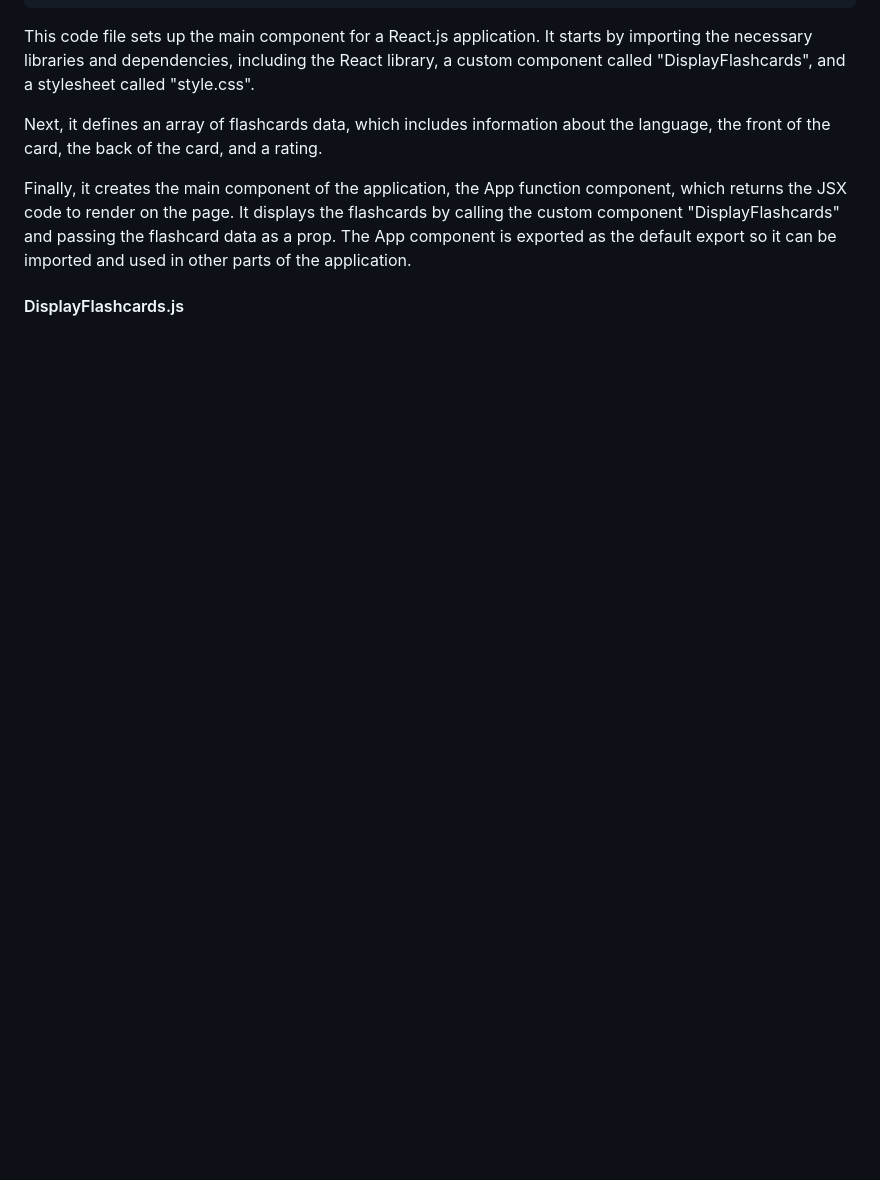
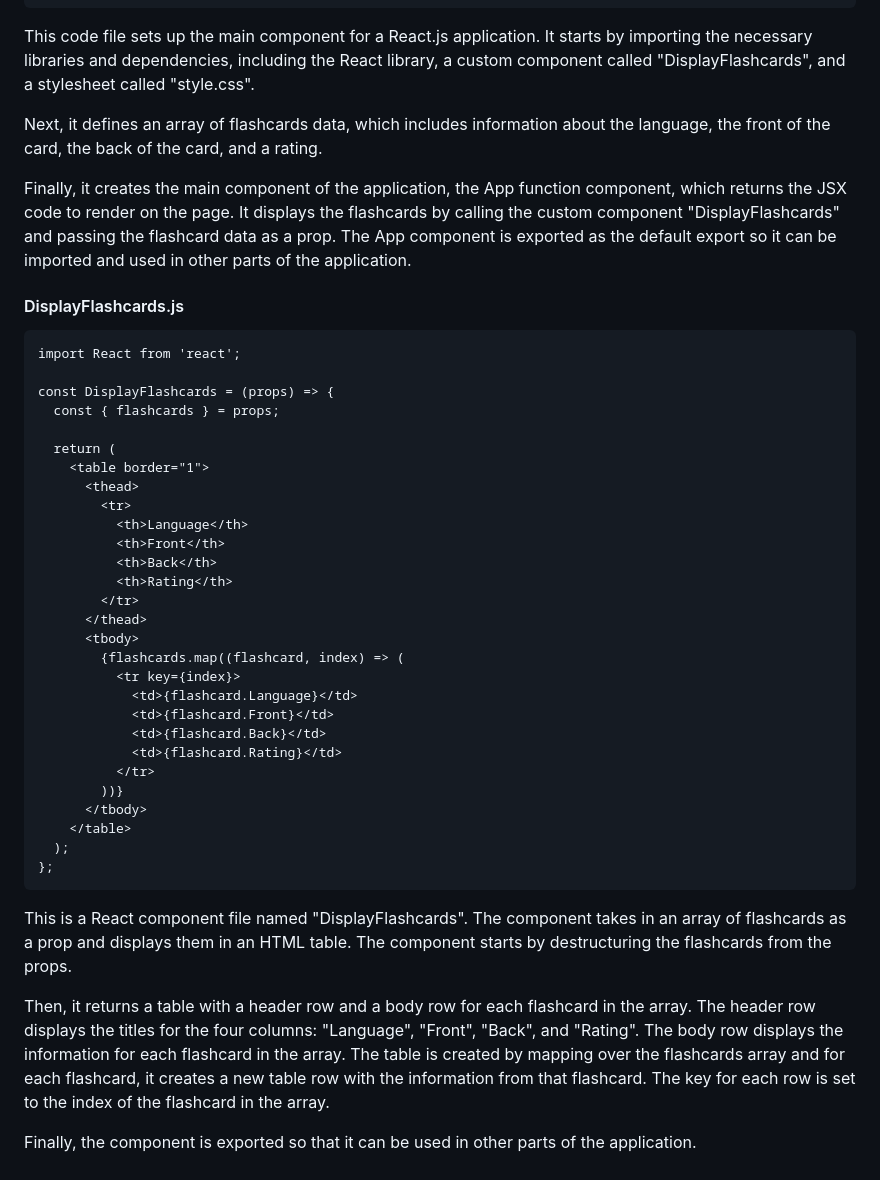
Before and after one commit to jonfernq/React-Flashcards, a Markdown page: DisplayFlashcards/README.md, the part around the change. GitHub-like rendering; blank space fills up the shorter version.

````diff
--- a/DisplayFlashcards/README.md
+++ b/DisplayFlashcards/README.md
@@ -71,3 +71,41 @@ Next, it defines an array of flashcards data, which includes information about t
 Finally, it creates the main component of the application, the App function component, which returns the JSX code to render on the page. It displays the flashcards by calling the custom component "DisplayFlashcards" and passing the flashcard data as a prop. The App component is exported as the default export so it can be imported and used in other parts of the application.
 
 #### DisplayFlashcards.js
+
+
+```
+import React from 'react';
+
+const DisplayFlashcards = (props) => {
+  const { flashcards } = props;
+
+  return (
+    <table border="1">
+      <thead>
+        <tr>
+          <th>Language</th>
+          <th>Front</th>
+          <th>Back</th>
+          <th>Rating</th>
+        </tr>
+      </thead>
+      <tbody>
+        {flashcards.map((flashcard, index) => (
+          <tr key={index}>
+            <td>{flashcard.Language}</td>
+            <td>{flashcard.Front}</td>
+            <td>{flashcard.Back}</td>
+            <td>{flashcard.Rating}</td>
+          </tr>
+        ))}
+      </tbody>
+    </table>
+  );
+};
+```
+
+This is a React component file named "DisplayFlashcards". The component takes in an array of flashcards as a prop and displays them in an HTML table. The component starts by destructuring the flashcards from the props.
+
+Then, it returns a table with a header row and a body row for each flashcard in the array. The header row displays the titles for the four columns: "Language", "Front", "Back", and "Rating". The body row displays the information for each flashcard in the array. The table is created by mapping over the flashcards array and for each flashcard, it creates a new table row with the information from that flashcard. The key for each row is set to the index of the flashcard in the array.
+
+Finally, the component is exported so that it can be used in other parts of the application.
````
